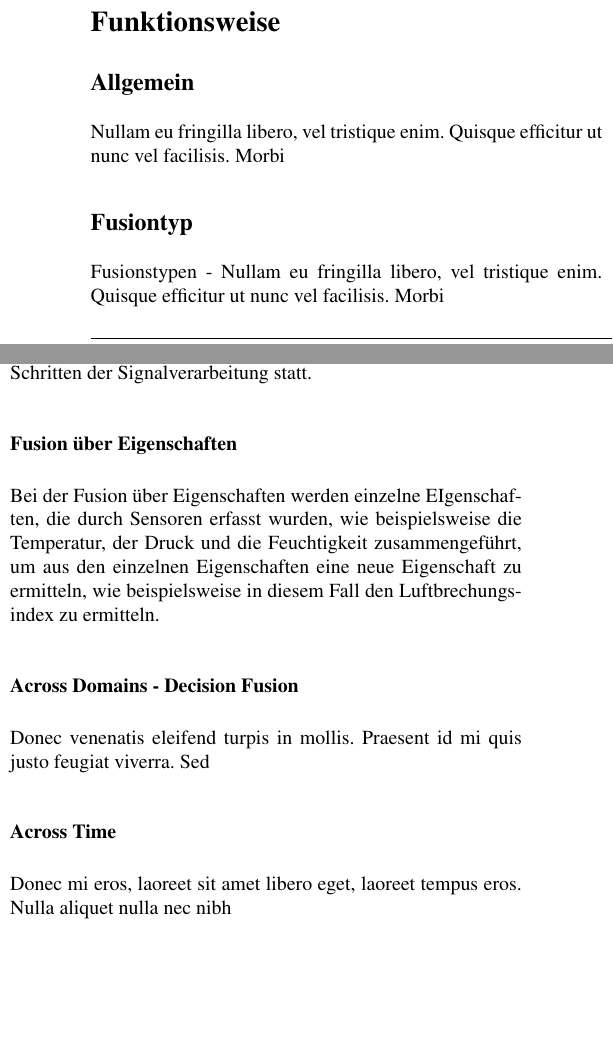
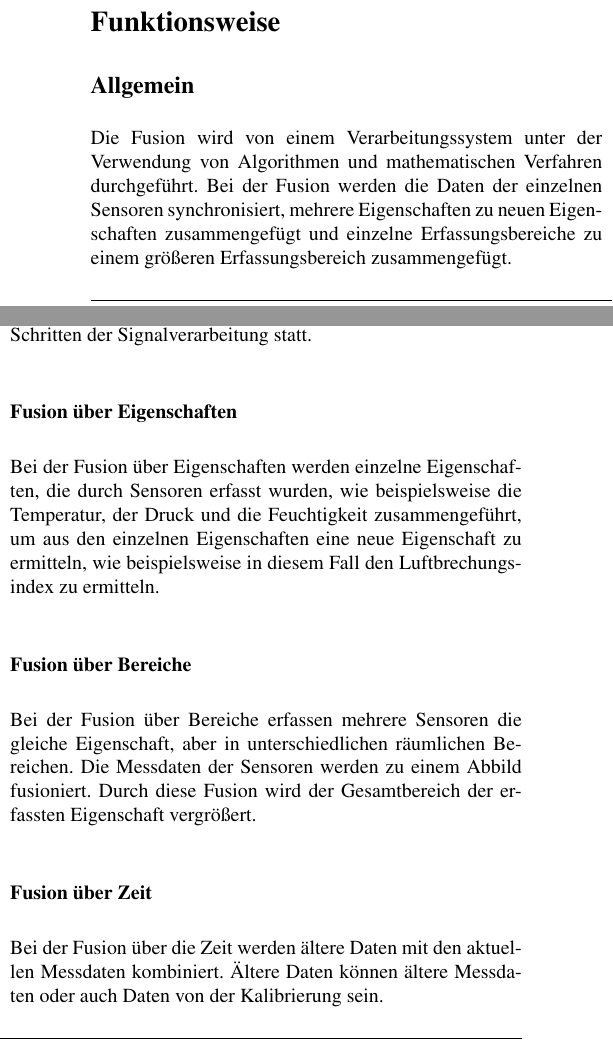
Before and after one commit to jayef0/esd_sensordatenfusion, a LaTeX document (Latexvorlage_ES.tex, which reads Name_JFBR/Sensordatenfusion.tex): two parts of the columns of page 4 of 6, joined at a grey line, cut so that both start at the same text, the shorter picture padded with empty space. Compiled offline with pdfLaTeX; the source files are stored in an older character set and shown here as Unicode.

Commit message:
Inhalte hinzugefügt

```diff
--- a/Name_JFBR/Sensordatenfusion.tex
+++ b/Name_JFBR/Sensordatenfusion.tex
@@ -97,4 +97,5 @@ Die einzelnen betrachteten Fusionen haben jeweils Vor- und Nachteile. Um die jew
 
 \subsection*{Allgemein}
 
+Die Fusion wird von einem Verarbeitungssystem unter der Verwendung von Algorithmen und mathematischen Verfahren durchgeführt. Bei der Fusion werden die Daten der einzelnen Sensoren synchronisiert, mehrere Eigenschaften zu neuen Eigenschaften zusammengefügt und einzelne Erfassungsbereiche zu einem größeren Erfassungsbereich zusammengefügt.
 
@@ -101,9 +103,5 @@ Die einzelnen betrachteten Fusionen haben jeweils Vor- und Nachteile. Um die jew
 
-Nullam eu fringilla libero, vel tristique enim. Quisque efficitur ut nunc vel facilisis. Morbi
-
-\subsection*{Fusiontyp}
-
-Fusionstypen - Nullam eu fringilla libero, vel tristique enim. Quisque efficitur ut nunc vel facilisis. Morbi
+Die unterschiedlichen Fusionsverfahren werden im Folgenden im Detail betrachtet.
 
 \subsubsection*{Fusion über Sensoren}
 
@@ -111,15 +109,15 @@ Die Fusion über Sensoren hinweg ist das Zusammenführen der Signale der einzeln
 
 \subsubsection*{Fusion über Eigenschaften}
 
-Bei der Fusion über Eigenschaften werden einzelne EIgenschaften, die durch Sensoren erfasst wurden, wie beispielsweise die Temperatur, der Druck und die Feuchtigkeit zusammengeführt, um aus den einzelnen Eigenschaften eine neue Eigenschaft zu ermitteln, wie beispielsweise in diesem Fall den Luftbrechungsindex zu ermitteln.
+Bei der Fusion über Eigenschaften werden einzelne Eigenschaften, die durch Sensoren erfasst wurden, wie beispielsweise die Temperatur, der Druck und die Feuchtigkeit zusammengeführt, um aus den einzelnen Eigenschaften eine neue Eigenschaft zu ermitteln, wie beispielsweise in diesem Fall den Luftbrechungsindex zu ermitteln.
 
-\subsubsection*{Across Domains - Decision Fusion}
+\subsubsection*{Fusion über Bereiche}
 
-Donec venenatis eleifend turpis in mollis. Praesent id mi quis justo feugiat viverra. Sed
+Bei der Fusion über Bereiche erfassen mehrere Sensoren die gleiche Eigenschaft, aber in unterschiedlichen räumlichen Bereichen. Die Messdaten der Sensoren werden zu einem Abbild fusioniert. Durch diese Fusion wird der Gesamtbereich der erfassten Eigenschaft vergrößert.
 
-\subsubsection*{Across Time}
+\subsubsection*{Fusion über Zeit}
 
-Donec mi eros, laoreet sit amet libero eget, laoreet tempus eros. Nulla aliquet nulla nec nibh
+Bei der Fusion über die Zeit werden ältere Daten mit den aktuellen Messdaten kombiniert. Ältere Daten können ältere Messdaten oder auch Daten von der Kalibrierung sein.
 
 
 %%%%%%%%%%%%%%%%%%%%%%%%%%%%%%%%%%%%%%%%%%%%%%%%%%%%%%%%%%%%%%%%%%%%%%%%%%%%%%%
```
Also changed, not shown: Latexvorlage_ES.pdf, Name_JFBR/Sensordatenfusion.tex (3 more changed lines), 2 other files.
